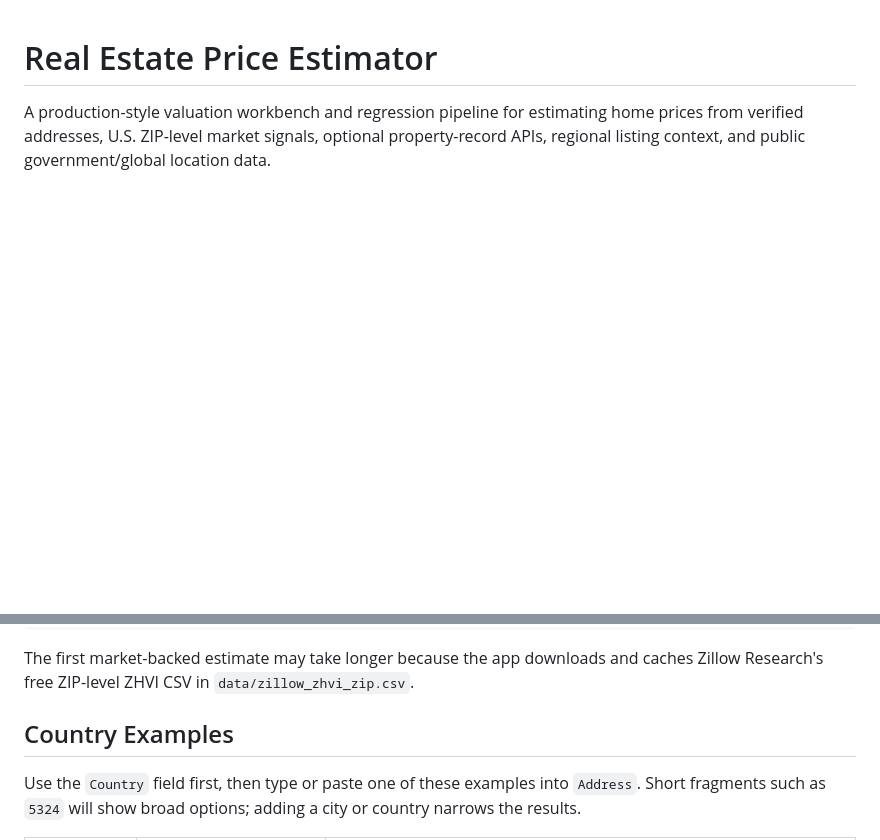
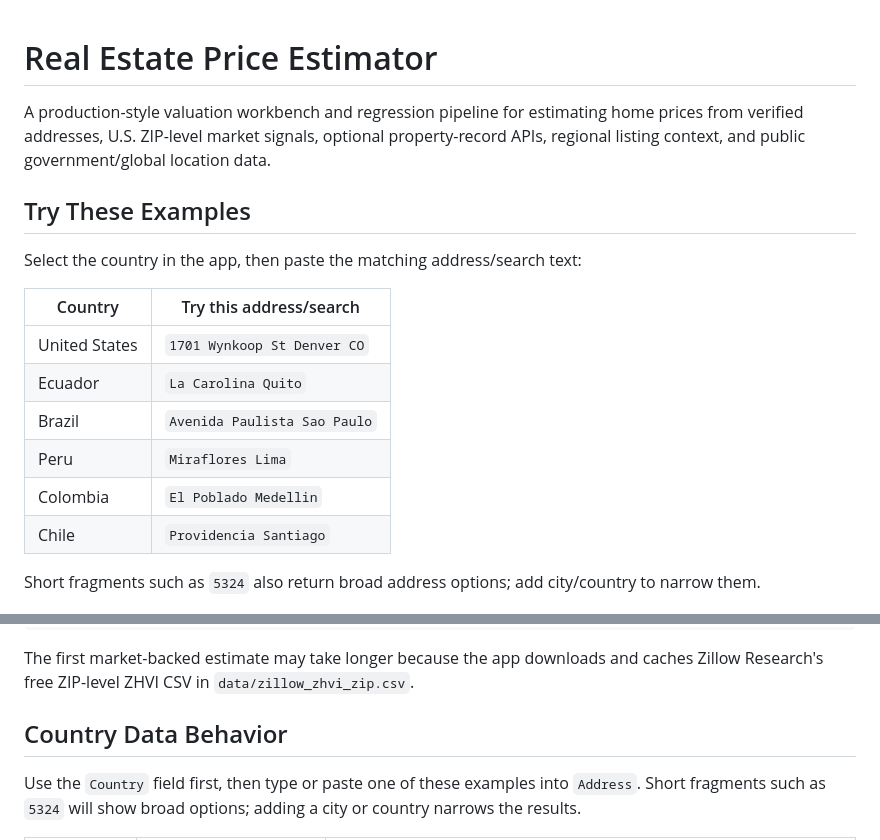
Before and after one commit to josuetorresf2/real-estate-price-estimator, a Markdown page: README.md, 2 parts joined by grey strips. GitHub-like rendering; blank space fills up the shorter version.

Commit message:
Surface country examples in README

```diff
--- a/README.md
+++ b/README.md
@@ -1,6 +1,21 @@
 # Real Estate Price Estimator
 
 A production-style valuation workbench and regression pipeline for estimating home prices from verified addresses, U.S. ZIP-level market signals, optional property-record APIs, regional listing context, and public government/global location data.
+
+## Try These Examples
+
+Select the country in the app, then paste the matching address/search text:
+
+| Country | Try this address/search |
+| --- | --- |
+| United States | `1701 Wynkoop St Denver CO` |
+| Ecuador | `La Carolina Quito` |
+| Brazil | `Avenida Paulista Sao Paulo` |
+| Peru | `Miraflores Lima` |
+| Colombia | `El Poblado Medellin` |
+| Chile | `Providencia Santiago` |
+
+Short fragments such as `5324` also return broad address options; add city/country to narrow them.
 
 ![Estimator hero](docs/images/estimator-hero.jpg)
 
@@ -92,7 +107,7 @@ http://127.0.0.1:8000
 
 The first market-backed estimate may take longer because the app downloads and caches Zillow Research's free ZIP-level ZHVI CSV in `data/zillow_zhvi_zip.csv`.
 
-## Country Examples
+## Country Data Behavior
 
 Use the `Country` field first, then type or paste one of these examples into `Address`. Short fragments such as `5324` will show broad options; adding a city or country narrows the results.
 
```
